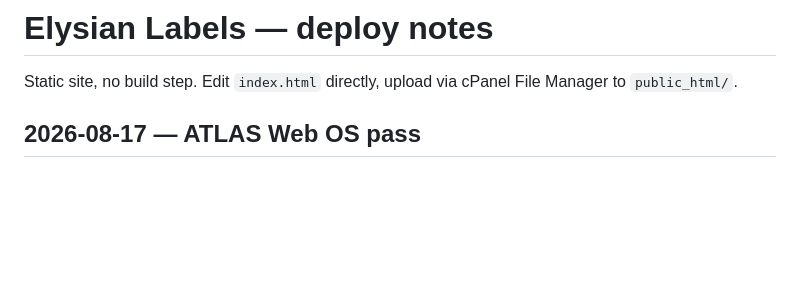
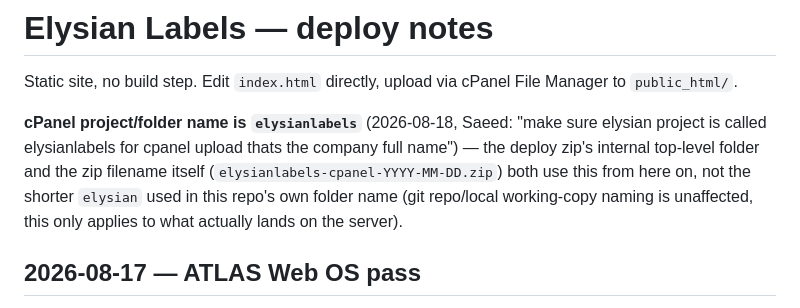
Before and after one commit to notsofatfredd/elysian-labels-website, a Markdown page: README.md, the part around the change. Rendered like a GitHub page; blank space fills up the shorter version.

Commit message:
README: document elysianlabels as the cPanel deploy folder/zip naming

```diff
--- a/README.md
+++ b/README.md
@@ -1,6 +1,8 @@
 # Elysian Labels — deploy notes
 
 Static site, no build step. Edit `index.html` directly, upload via cPanel File Manager to `public_html/`.
+
+**cPanel project/folder name is `elysianlabels`** (2026-08-18, Saeed: "make sure elysian project is called elysianlabels for cpanel upload thats the company full name") — the deploy zip's internal top-level folder and the zip filename itself (`elysianlabels-cpanel-YYYY-MM-DD.zip`) both use this from here on, not the shorter `elysian` used in this repo's own folder name (git repo/local working-copy naming is unaffected, this only applies to what actually lands on the server).
 
 ## 2026-08-17 — ATLAS Web OS pass
 - Added system-aware dark/light mode: `prefers-color-scheme` default + manual toggle (header button), choice persisted in `localStorage`, synchronous `<head>` script avoids flash-of-wrong-theme. Pinned-dark brand sections (hero panel, header/footer navy, trust bar, quote-form panel) intentionally stay dark in both modes — only page chrome (cards, borders, body text) adapts. All new text/background pairs checked against WCAG 4.5:1/3:1, not eyeballed — see contrast notes below.
```
